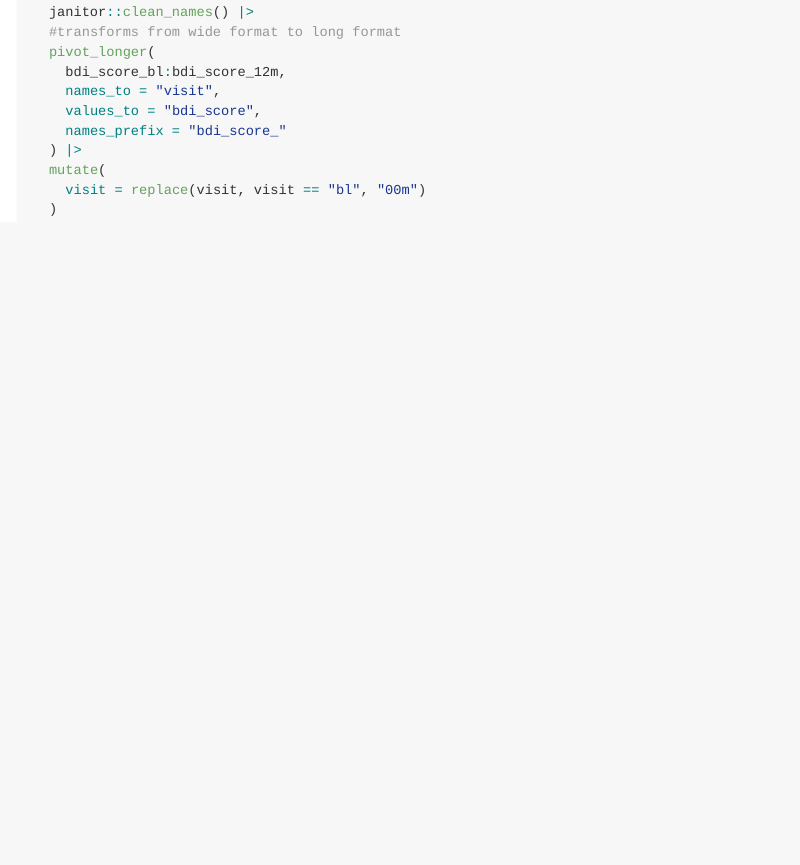
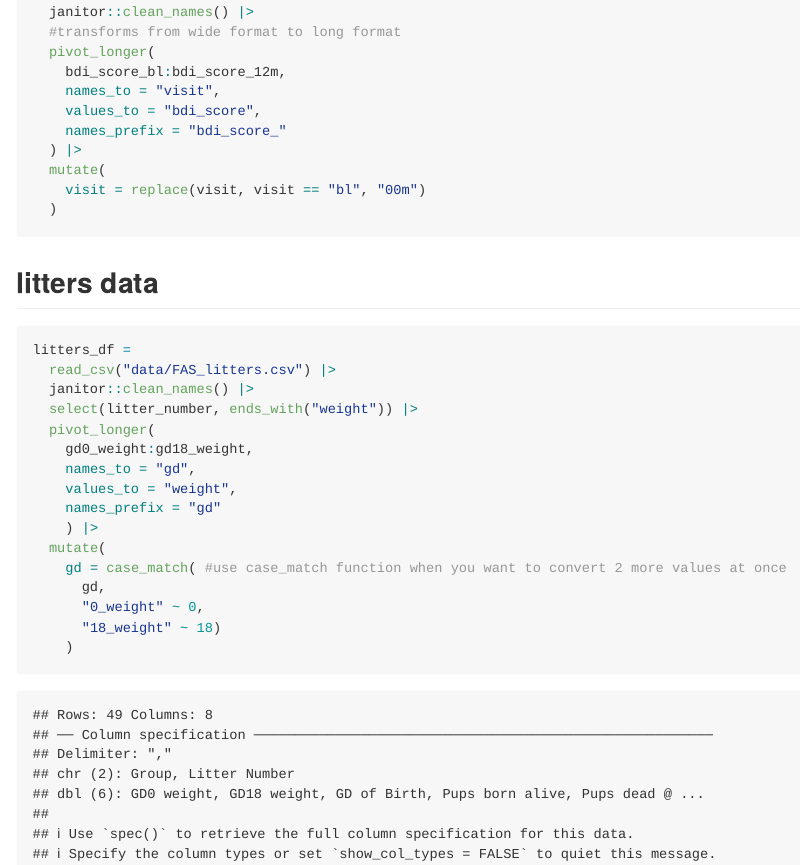
Before and after one commit to wendyzhou7/data_wrangling, an R Markdown document (tidy_data.Rmd): the page in a window 1100 px wide, from 590 px down. The pictures show the output file tidy_data.md that the author committed with the source, drawn offline in the style of GitHub.

Commit message:
litters data tidying

````diff
--- a/tidy_data.Rmd
+++ b/tidy_data.Rmd
@@ -25,3 +25,24 @@ pulse_df =
     visit = replace(visit, visit == "bl", "00m")
   )
 ```
+
+## litters data
+```{r}
+litters_df =
+  read_csv("data/FAS_litters.csv") |>
+  janitor::clean_names() |>
+  select(litter_number, ends_with("weight")) |>
+  pivot_longer(
+    gd0_weight:gd18_weight,
+    names_to = "gd",
+    values_to = "weight",
+    names_prefix = "gd"
+    ) |>
+  mutate(
+    gd = case_match( #use case_match function when you want to convert 2 more values at once
+      gd,
+      "0_weight" ~ 0,
+      "18_weight" ~ 18)
+    )
+
+```
````
Also changed, not shown: tidy_data.md.
